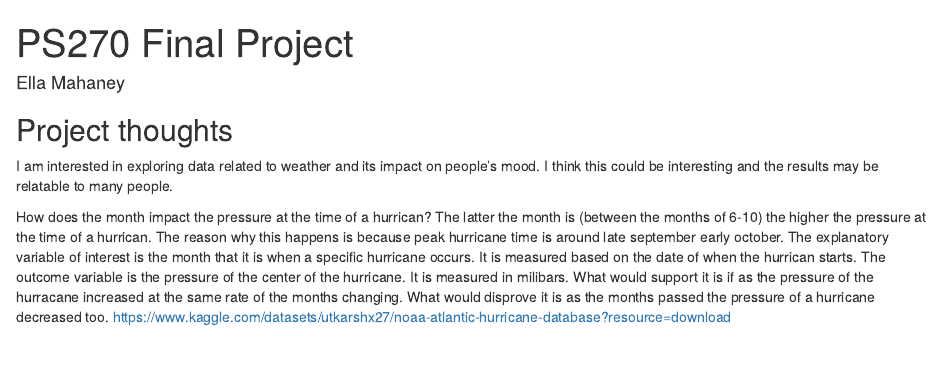
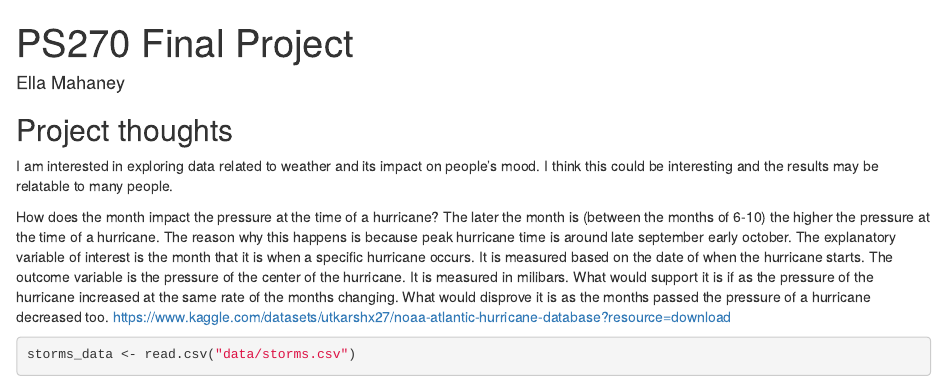
Before and after one commit to ella-r-m/ps270-Final-Project, an R Markdown document (index.Rmd): the page in a window 1100 px wide, from its top. Rendered offline with R 4.5, knitr and Pandoc, with nearby package versions; drawn as R Markdown's standard HTML page in place of the format the file asks for; some code elsewhere in the file could not run offline.

Commit message:
Final project

````diff
--- a/index.Rmd
+++ b/index.Rmd
@@ -13,9 +13,14 @@ output:
 
 I am interested in exploring data related to weather and its impact on people's mood. I think this could be interesting and the results may be relatable to many people.
 
-How does the month impact the pressure at the time of a hurrican?
-The latter the month is (between the months of 6-10) the higher the pressure at the time of a hurrican. The reason why this happens is because peak hurricane time is around late september early october.
-The explanatory variable of interest is the month that it is when a specific hurricane occurs. It is measured based on the date of when the hurrican starts.
+How does the month impact the pressure at the time of a hurricane?
+The later the month is (between the months of 6-10) the higher the pressure at the time of a hurricane. The reason why this happens is because peak hurricane time is around late september early october.
+The explanatory variable of interest is the month that it is when a specific hurricane occurs. It is measured based on the date of when the hurricane starts.
 The outcome variable is the pressure of the center of the hurricane. It is measured in milibars.
-What would support it is if as the pressure of the hurracane increased at the same rate of the months changing. What would disprove it is as the months passed the pressure of a hurricane decreased too.
+What would support it is if as the pressure of the hurricane increased at the same rate of the months changing. What would disprove it is as the months passed the pressure of a hurricane decreased too.
 https://www.kaggle.com/datasets/utkarshx27/noaa-atlantic-hurricane-database?resource=download
+
+```{r}
+storms_data <- read.csv("data/storms.csv")
+
+storms_data
````
Also changed, not shown: index.html, index.Rmd (9 more changed lines).
